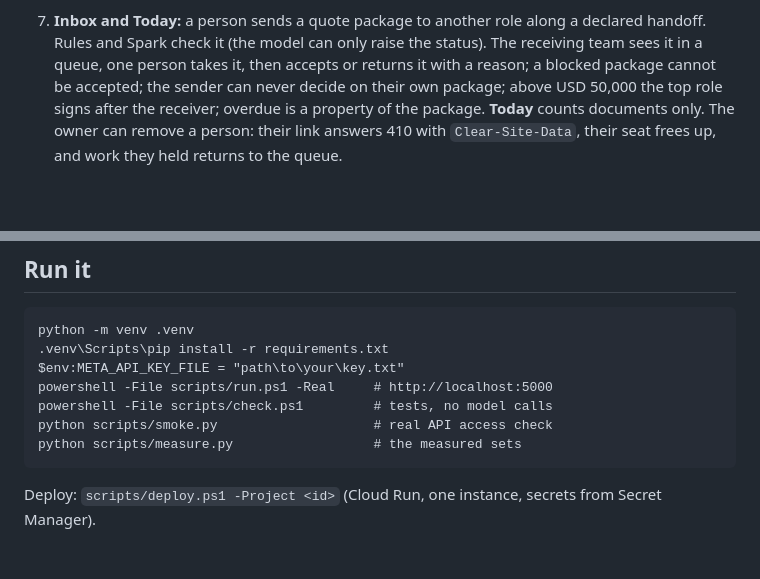
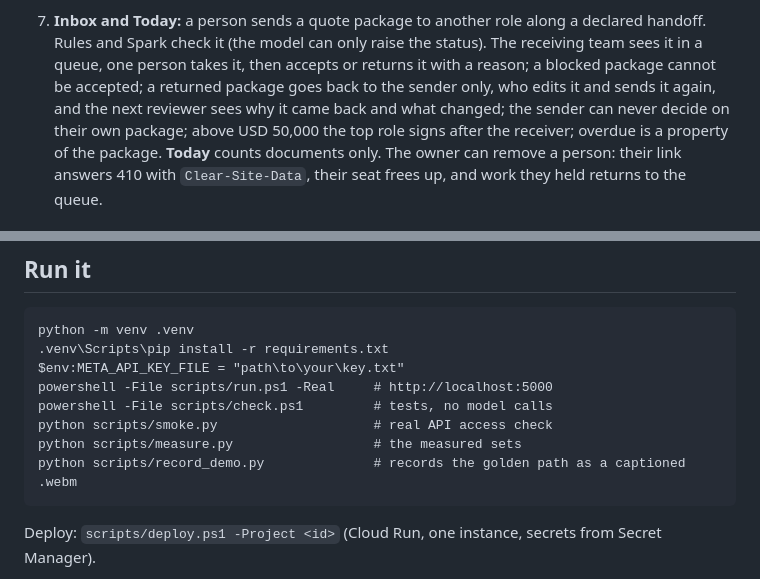
Before and after one commit to hoachauphuoc/MetaAIHackathon, a Markdown page: README.md, 2 parts joined by grey strips. Drawn GitHub-style; blank space fills up the shorter version.

Commit message:
README: return and resend flow, record_demo

````diff
--- a/README.md
+++ b/README.md
@@ -60,7 +60,9 @@ The strongest evidence is our own measured set, which you can rerun: [docs/MEASU
 7. **Inbox and Today:** a person sends a quote package to another role along a declared handoff.
    Rules and Spark check it (the model can only raise the status). The receiving team sees it in a
    queue, one person takes it, then accepts or returns it with a reason; a blocked package cannot
-   be accepted; the sender can never decide on their own package; above USD 50,000 the top role
+   be accepted; a returned package goes back to the sender only, who edits it and sends it again,
+   and the next reviewer sees why it came back and what changed; the sender can never decide on
+   their own package; above USD 50,000 the top role
    signs after the receiver; overdue is a property of the package. **Today** counts documents
    only. The owner can remove a person: their link answers 410 with `Clear-Site-Data`, their seat
    frees up, and work they held returns to the queue.
@@ -140,6 +142,7 @@ powershell -File scripts/run.ps1 -Real     # http://localhost:5000
 powershell -File scripts/check.ps1         # tests, no model calls
 python scripts/smoke.py                    # real API access check
 python scripts/measure.py                  # the measured sets
+python scripts/record_demo.py              # records the golden path as a captioned .webm
 ```
 
 Deploy: `scripts/deploy.ps1 -Project <id>` (Cloud Run, one instance, secrets from Secret Manager).
````
